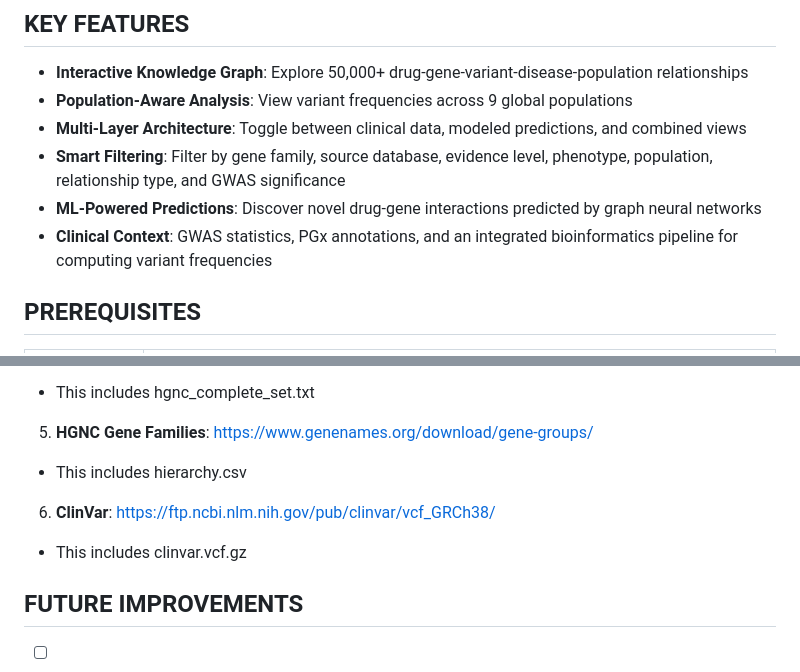
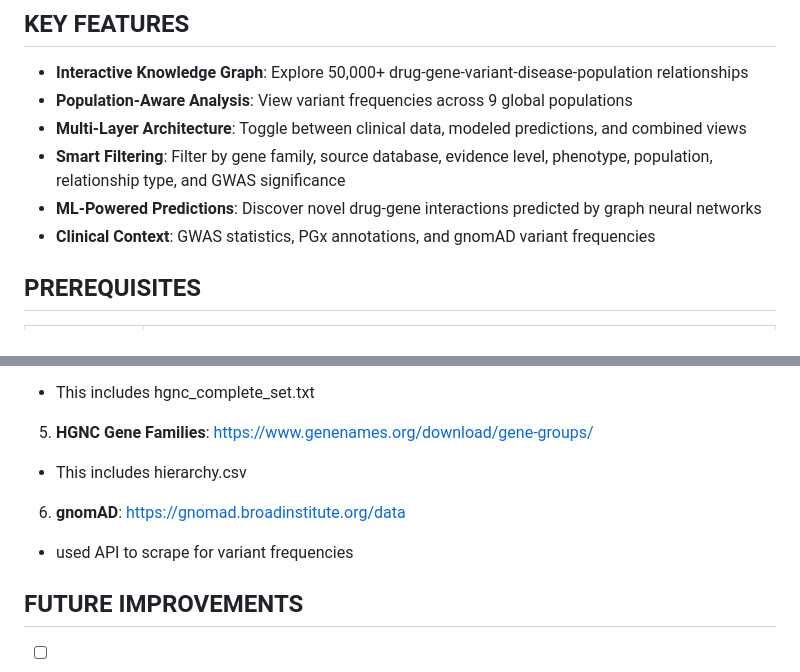
Before and after one commit to venkat-aruna/pharmgraph, a Markdown page: README.md, 2 parts joined by grey strips. Drawn GitHub-style.

```diff
--- a/README.md
+++ b/README.md
@@ -25,7 +25,7 @@ Overall, PharmGraph functions as both an exploratory tool and a predictive syste
 - **Multi-Layer Architecture**: Toggle between clinical data, modeled predictions, and combined views
 - **Smart Filtering**: Filter by gene family, source database, evidence level, phenotype, population, relationship type, and GWAS significance
 - **ML-Powered Predictions**: Discover novel drug-gene interactions predicted by graph neural networks
-- **Clinical Context**: GWAS statistics, PGx annotations, and an integrated bioinformatics pipeline for computing variant frequencies
+- **Clinical Context**: GWAS statistics, PGx annotations, and gnomAD variant frequencies
 
 ## PREREQUISITES
 
@@ -85,8 +85,8 @@ If you are interested in our raw datasets, you can find them here:
   - This includes hgnc_complete_set.txt
 5. **HGNC Gene Families**: https://www.genenames.org/download/gene-groups/
   - This includes hierarchy.csv
-6. **ClinVar**: https://ftp.ncbi.nlm.nih.gov/pub/clinvar/vcf_GRCh38/
-  - This includes clinvar.vcf.gz
+6. **gnomAD**: https://gnomad.broadinstitute.org/data
+  - used API to scrape for variant frequencies
 
 
 ## FUTURE IMPROVEMENTS
```
